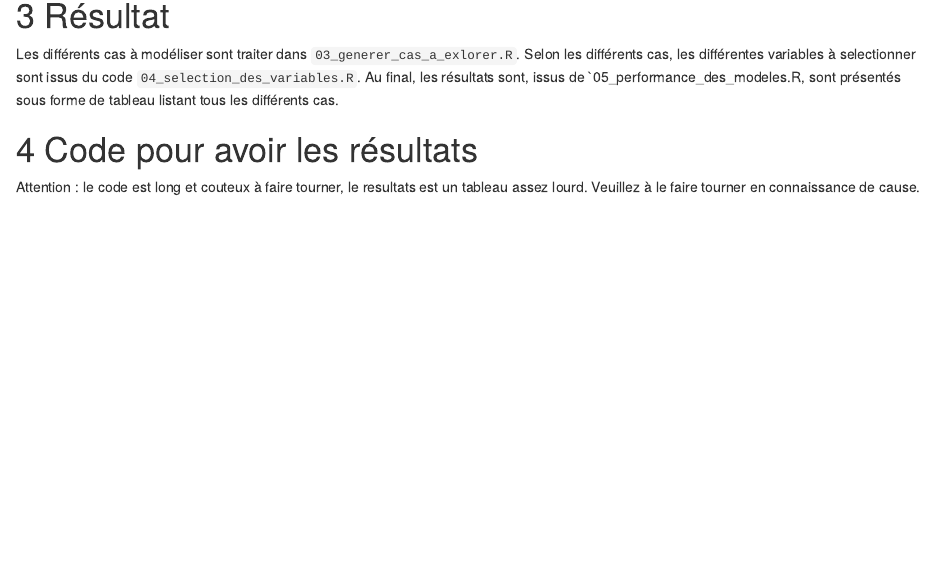
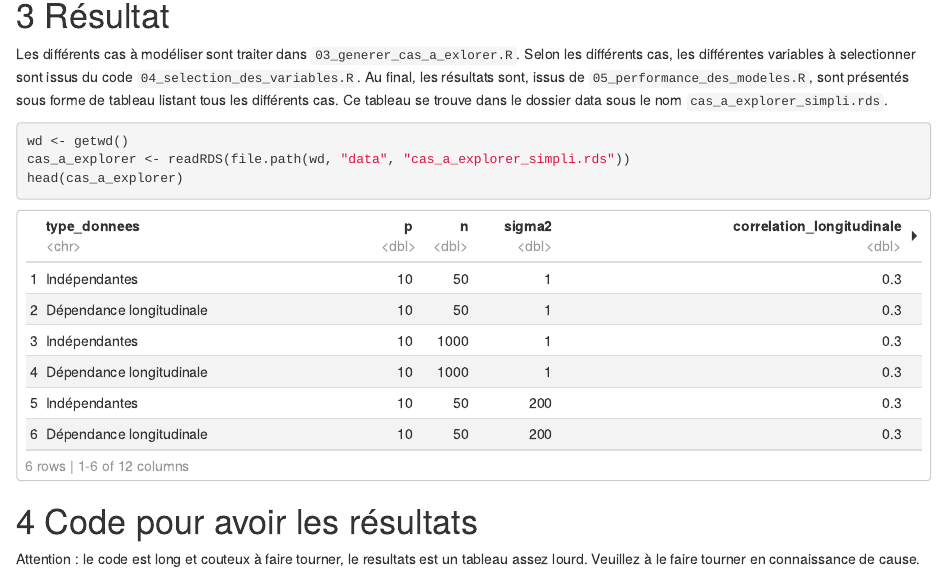
Before and after one commit to Melanie-Gomis/Journee-data-science-RL, an R Markdown document (rapport.Rmd): the page in a window 1100 px wide, from 540 px down. Rendered offline with R 4.5, knitr and Pandoc, with nearby package versions; some code elsewhere in the file could not run offline.

Commit message:
MAJ rapport.Rmd

````diff
--- a/rapport.Rmd
+++ b/rapport.Rmd
@@ -25,7 +25,16 @@ Ce code est dans `02_fonction_test.R`. Ce fichier contient plusieurs fonctions q
 
 Les différents cas à modéliser sont traiter dans `03_generer_cas_a_exlorer.R`.
 Selon les différents cas, les différentes variables à selectionner sont issus du code `04_selection_des_variables.R`.
-Au final, les résultats sont, issus de `05_performance_des_modeles.R, sont présentés sous forme de tableau listant tous les différents cas.
+Au final, les résultats sont, issus de `05_performance_des_modeles.R`, sont présentés sous forme de tableau listant tous les différents cas. Ce tableau se trouve dans le dossier data sous le nom `cas_a_explorer_simpli.rds`.
+
+
+```{r}
+wd <- getwd()
+cas_a_explorer <- readRDS(file.path(wd, "data", "cas_a_explorer_simpli.rds"))
+head(cas_a_explorer)
+```
+
+
 
 # Code pour avoir les résultats
 
````
